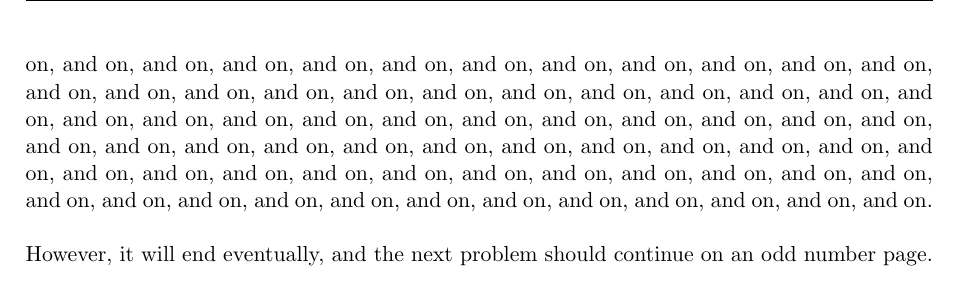
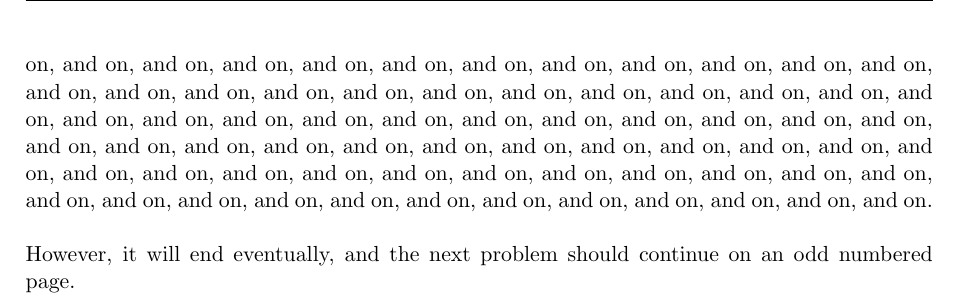
Before and after one commit to amanpsbhatia/cs580, a LaTeX document (sample.tex): part of page 2 of 4, cut so that both start at the same text. Compiled offline with pdfLaTeX.

Commit message:
adding new pdf

```diff
--- a/sample.tex
+++ b/sample.tex
@@ -51,7 +51,7 @@ This is an example of matrices in \LaTeX:
 This concludes the first problem and the mathematical examples. The following questions demonstrate how to use the template for multipart problems.  If I add more, the problem should continue for on, and on, and on, and on, and on, and on, and on, and on, and on, and on, and on, and on, and on, and on, and on, and on, and on, and on, and on, and on, and on, and on, and on, and on, and on, and on, and on, and on, and on, and on, and on, and on, and on, and on, and on, and on, and on, and
 on, and on, and on, and on, and on, and on, and on, and on, and on, and on, and on, and on, and on, and on, and on, and on, and on, and on, and on, and on, and on, and on, and on, and on, and on, and on, and on, and on, and on, and on, and on, and on, and on, and on, and on, and on, and on, and on, and on, and on, and on, and on, and on, and on, and on, and on, and on, and on, and on, and on, and on, and on, and on, and on, and on, and on, and on, and on, and on, and on, and on, and on,
 and on, and on, and on, and on, and on, and on, and on, and on, and on, and on, and on, and on, and on, and on.
-\newline\newline However, it will end eventually, and the next problem should continue on an odd number page.
+\newline\newline However, it will end eventually, and the next problem should continue on an odd numbered page.
 
 \HWproblem
 \HWsubproblem
```
Also changed, not shown: untitled.pdf.
